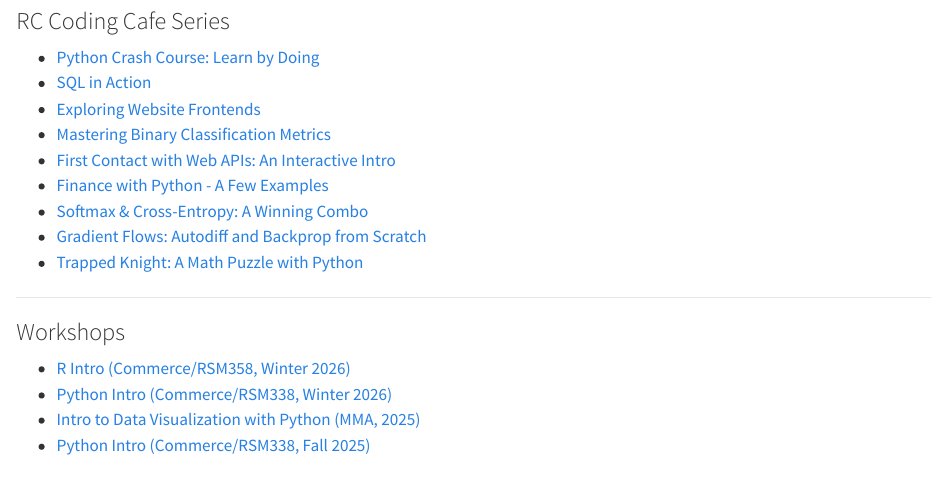
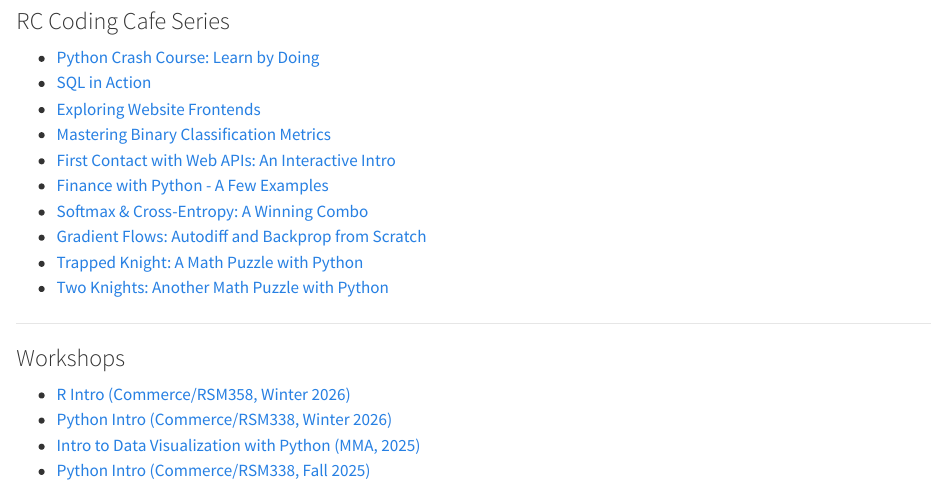
Before and after one commit to rmdal/rmdal.github.io, a Quarto document (index.qmd): the page in a window 1100 px wide, from 300 px down. Rendered offline with R 4.5, knitr and Pandoc in place of Quarto, with nearby package versions.

Commit message:
added the two knights game

```diff
--- a/index.qmd
+++ b/index.qmd
@@ -25,6 +25,7 @@ Welcome to the new MDAL Computing site. This site is dedicated to providing reso
 -   [Softmax & Cross-Entropy: A Winning Combo](https://rmdal.github.io/softmax-cross-entropy/)
 -   [Gradient Flows: Autodiff and Backprop from Scratch](https://rmdal.github.io/autodiff-backprop/)
 -   [Trapped Knight: A Math Puzzle with Python](https://rmdal.github.io/trapped-knight/)
+-   [Two Knights: Another Math Puzzle with Python](https://rmdal.github.io/two-knights/)
 
 ------------------------------------------------------------------------
 
```
